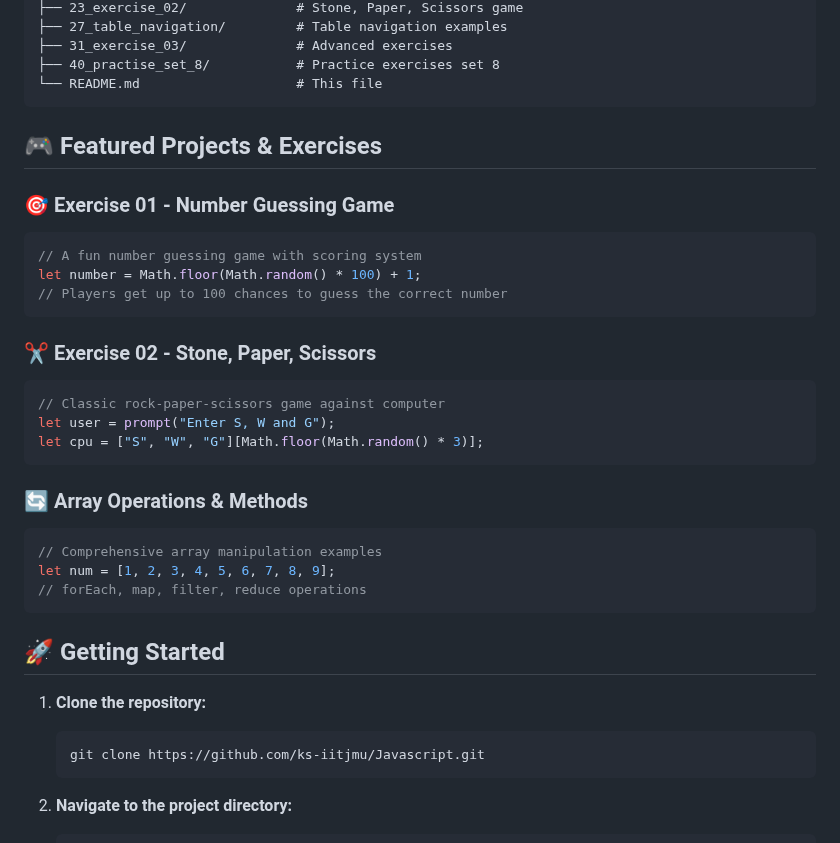
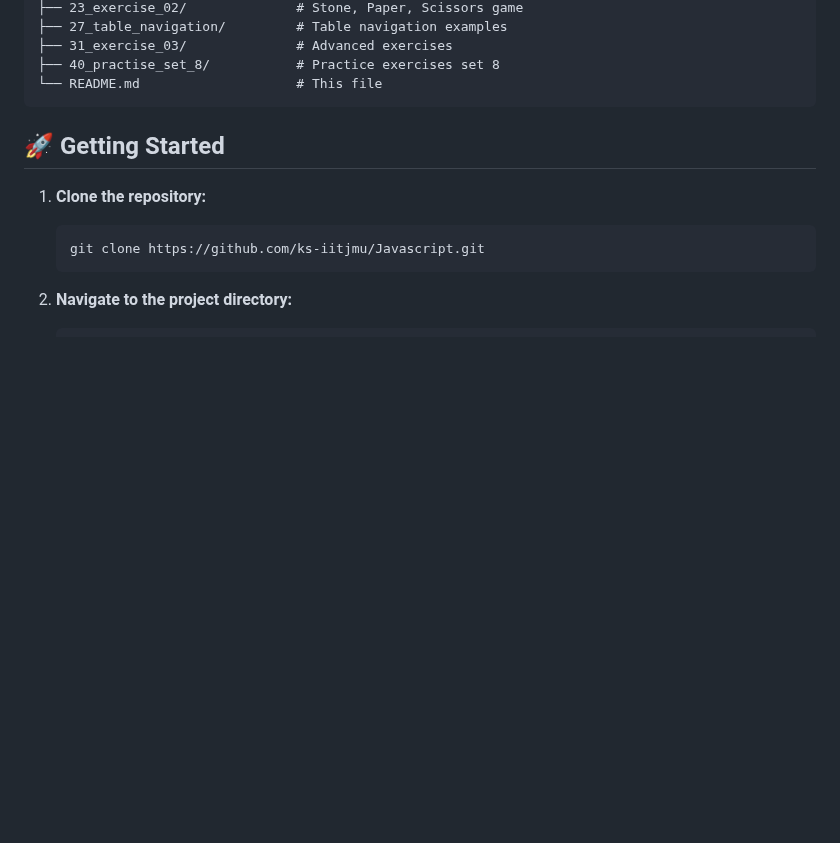
Before and after one commit to ks-iitjmu/Javascript, a Markdown page: readme.md, the part around the change. Rendered like a GitHub page; blank space fills up the shorter version.

````diff
--- a/readme.md
+++ b/readme.md
@@ -34,29 +34,6 @@ This repository follows the complete JavaScript curriculum from CodeWithHarry's
 ├── 31_exercise_03/              # Advanced exercises
 ├── 40_practise_set_8/           # Practice exercises set 8
 └── README.md                    # This file
-```
-
-## 🎮 Featured Projects & Exercises
-
-### 🎯 Exercise 01 - Number Guessing Game
-```javascript
-// A fun number guessing game with scoring system
-let number = Math.floor(Math.random() * 100) + 1;
-// Players get up to 100 chances to guess the correct number
-```
-
-### ✂️ Exercise 02 - Stone, Paper, Scissors
-```javascript
-// Classic rock-paper-scissors game against computer
-let user = prompt("Enter S, W and G");
-let cpu = ["S", "W", "G"][Math.floor(Math.random() * 3)];
-```
-
-### 🔄 Array Operations & Methods
-```javascript
-// Comprehensive array manipulation examples
-let num = [1, 2, 3, 4, 5, 6, 7, 8, 9];
-// forEach, map, filter, reduce operations
 ```
 
 ## 🚀 Getting Started
````
